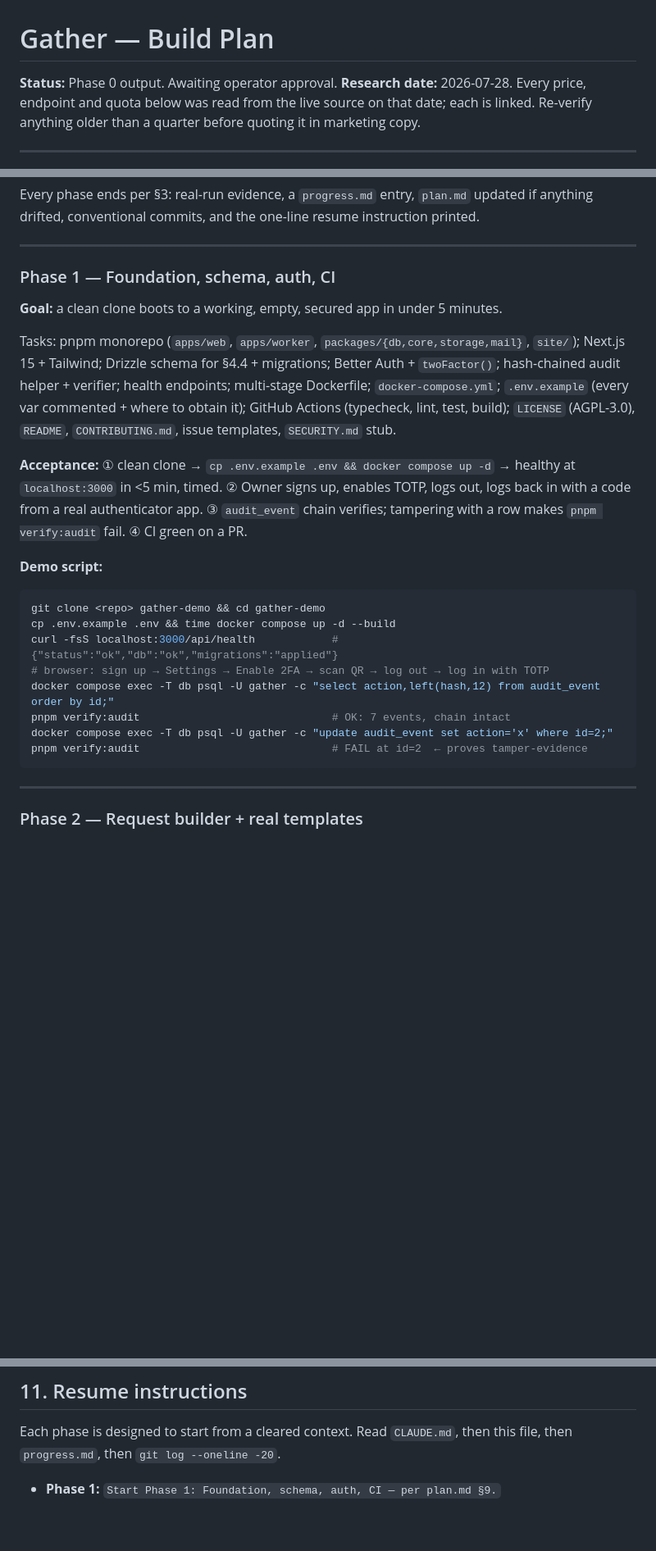
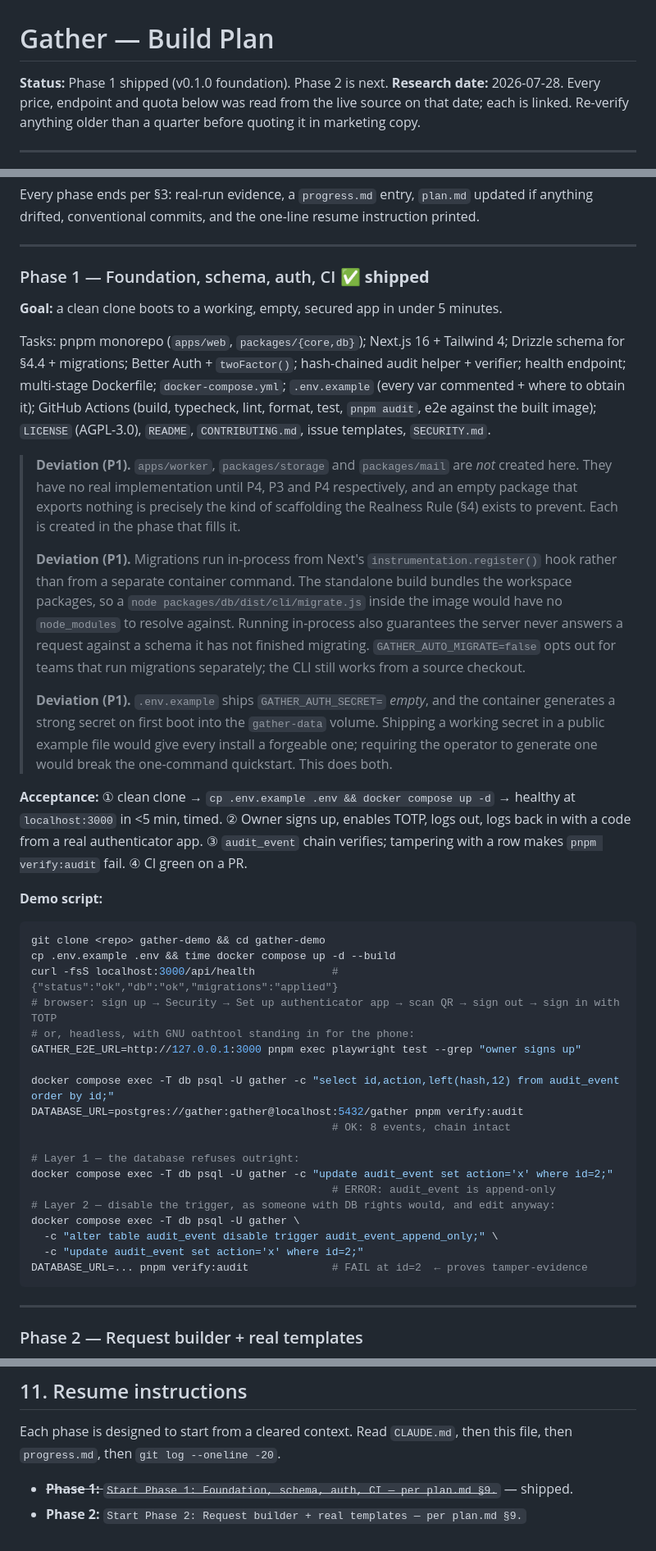
Before and after one commit to seziro-team/gather, a Markdown page: plan.md, 3 parts joined by grey strips. Shown at 82% size. Rendered like a GitHub page; blank space fills up the shorter version.

Commit message:
docs(plan): record Phase 1 deviations and real stack versions
Next.js 15->16.2.12, PostgreSQL 16->18, TypeScript pinned at 5.9 because
typescript-eslint declares typescript <6.1.0. Data model gains
file.response_version and the audit_head table, and records why audit_event
deliberately carries no foreign keys. Phase 1 marked shipped, with the
worker/storage/mail packages, in-process migrations and the generated auth
secret written up as deviations, and the demo script corrected to what
actually runs.

Co-Authored-By: Claude Opus 5 (1M context) <noreply@anthropic.com>

````diff
--- a/plan.md
+++ b/plan.md
@@ -1,6 +1,6 @@
 # Gather — Build Plan
 
-**Status:** Phase 0 output. Awaiting operator approval.
+**Status:** Phase 1 shipped (v0.1.0 foundation). Phase 2 is next.
 **Research date:** 2026-07-28. Every price, endpoint and quota below was read from the live
 source on that date; each is linked. Re-verify anything older than a quarter before quoting it
 in marketing copy.
@@ -565,15 +579,32 @@ drifted, conventional commits, and the one-line resume instruction printed.
 
 ---
 
-### Phase 1 — Foundation, schema, auth, CI
+### Phase 1 — Foundation, schema, auth, CI ✅ **shipped**
 **Goal:** a clean clone boots to a working, empty, secured app in under 5 minutes.
 
-Tasks: pnpm monorepo (`apps/web`, `apps/worker`, `packages/{db,core,storage,mail}`, `site/`);
-Next.js 15 + Tailwind; Drizzle schema for §4.4 + migrations; Better Auth + `twoFactor()`;
-hash-chained audit helper + verifier; health endpoints; multi-stage Dockerfile;
-`docker-compose.yml`; `.env.example` (every var commented + where to obtain it);
-GitHub Actions (typecheck, lint, test, build); `LICENSE` (AGPL-3.0), `README`, `CONTRIBUTING.md`,
-issue templates, `SECURITY.md` stub.
+Tasks: pnpm monorepo (`apps/web`, `packages/{core,db}`); Next.js 16 + Tailwind 4; Drizzle
+schema for §4.4 + migrations; Better Auth + `twoFactor()`; hash-chained audit helper +
+verifier; health endpoint; multi-stage Dockerfile; `docker-compose.yml`; `.env.example`
+(every var commented + where to obtain it); GitHub Actions (build, typecheck, lint, format,
+test, `pnpm audit`, e2e against the built image); `LICENSE` (AGPL-3.0), `README`,
+`CONTRIBUTING.md`, issue templates, `SECURITY.md`.
+
+> **Deviation (P1).** `apps/worker`, `packages/storage` and `packages/mail` are *not*
+> created here. They have no real implementation until P4, P3 and P4 respectively, and an
+> empty package that exports nothing is precisely the kind of scaffolding the Realness Rule
+> (§4) exists to prevent. Each is created in the phase that fills it.
+>
+> **Deviation (P1).** Migrations run in-process from Next's `instrumentation.register()`
+> hook rather than from a separate container command. The standalone build bundles the
+> workspace packages, so a `node packages/db/dist/cli/migrate.js` inside the image would
+> have no `node_modules` to resolve against. Running in-process also guarantees the server
+> never answers a request against a schema it has not finished migrating. `GATHER_AUTO_MIGRATE=false`
+> opts out for teams that run migrations separately; the CLI still works from a source checkout.
+>
+> **Deviation (P1).** `.env.example` ships `GATHER_AUTH_SECRET=` *empty*, and the container
+> generates a strong secret on first boot into the `gather-data` volume. Shipping a working
+> secret in a public example file would give every install a forgeable one; requiring the
+> operator to generate one would break the one-command quickstart. This does both.
 
 **Acceptance:** ① clean clone → `cp .env.example .env && docker compose up -d` → healthy at
 `localhost:3000` in <5 min, timed. ② Owner signs up, enables TOTP, logs out, logs back in with a
@@ -585,11 +616,22 @@ code from a real authenticator app. ③ `audit_event` chain verifies; tampering
 git clone <repo> gather-demo && cd gather-demo
 cp .env.example .env && time docker compose up -d --build
 curl -fsS localhost:3000/api/health            # {"status":"ok","db":"ok","migrations":"applied"}
-# browser: sign up → Settings → Enable 2FA → scan QR → log out → log in with TOTP
-docker compose exec -T db psql -U gather -c "select action,left(hash,12) from audit_event order by id;"
-pnpm verify:audit                              # OK: 7 events, chain intact
+# browser: sign up → Security → Set up authenticator app → scan QR → sign out → sign in with TOTP
+# or, headless, with GNU oathtool standing in for the phone:
+GATHER_E2E_URL=http://127.0.0.1:3000 pnpm exec playwright test --grep "owner signs up"
+
+docker compose exec -T db psql -U gather -c "select id,action,left(hash,12) from audit_event order by id;"
+DATABASE_URL=postgres://gather:gather@localhost:5432/gather pnpm verify:audit
+                                               # OK: 8 events, chain intact
+
+# Layer 1 — the database refuses outright:
 docker compose exec -T db psql -U gather -c "update audit_event set action='x' where id=2;"
-pnpm verify:audit                              # FAIL at id=2  ← proves tamper-evidence
+                                               # ERROR: audit_event is append-only
+# Layer 2 — disable the trigger, as someone with DB rights would, and edit anyway:
+docker compose exec -T db psql -U gather \
+  -c "alter table audit_event disable trigger audit_event_append_only;" \
+  -c "update audit_event set action='x' where id=2;"
+DATABASE_URL=... pnpm verify:audit             # FAIL at id=2  ← proves tamper-evidence
 ```
 
 ---
@@ -811,4 +853,5 @@ timed under 5 minutes by someone following only the README. ⑤ `v0.1.0` tagged
 Each phase is designed to start from a cleared context. Read `CLAUDE.md`, then this file, then
 `progress.md`, then `git log --oneline -20`.
 
-- **Phase 1:** `Start Phase 1: Foundation, schema, auth, CI — per plan.md §9.`
+- ~~**Phase 1:** `Start Phase 1: Foundation, schema, auth, CI — per plan.md §9.`~~ — shipped.
+- **Phase 2:** `Start Phase 2: Request builder + real templates — per plan.md §9.`
````
Also changed, not shown: other parts of plan.md (+18 -4 lines).
